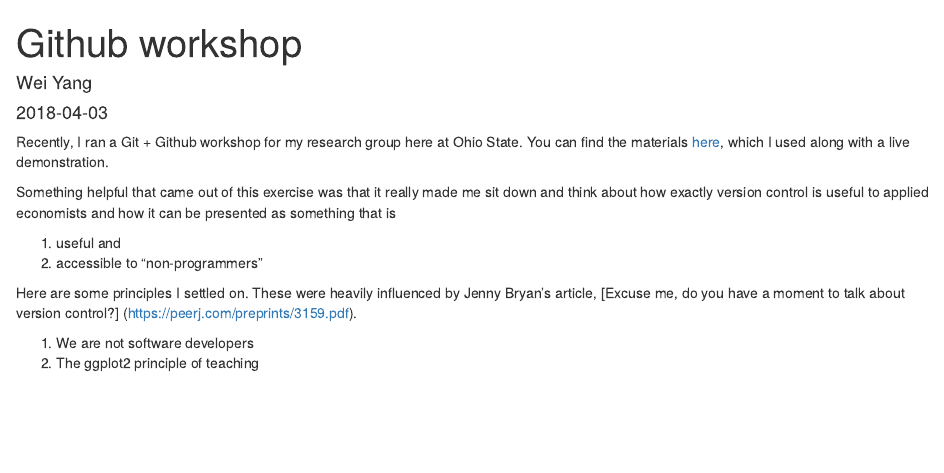
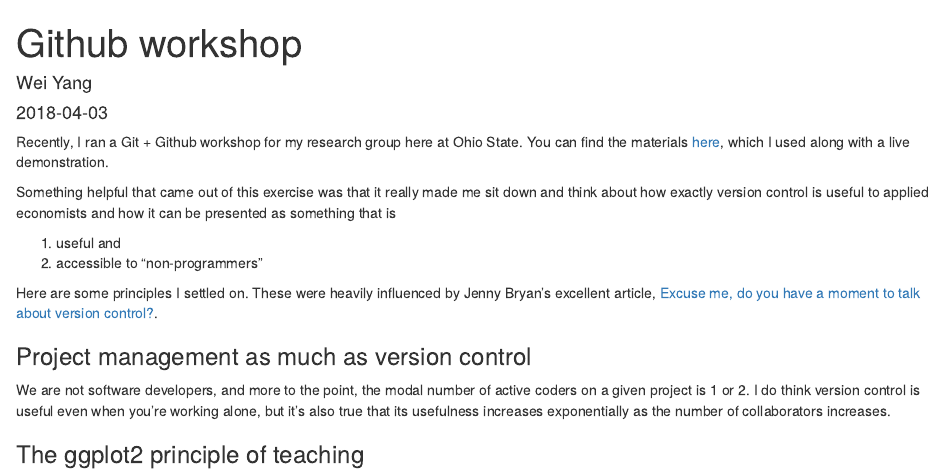
Before and after one commit to weiyangtham/wytham, an R Markdown document (content/post/2018-04-03-github-workshop.Rmd): the page in a window 1100 px wide, from its top. Rendered offline with R 4.5, knitr and Pandoc, with nearby package versions.

Commit message:
some elaboration

```diff
--- a/content/post/2018-04-03-github-workshop.Rmd
+++ b/content/post/2018-04-03-github-workshop.Rmd
@@ -23,7 +23,10 @@ Something helpful that came out of this exercise was that it really made me sit
 1. useful and
 1. accessible to "non-programmers"
 
-Here are some principles I settled on. These were heavily influenced by Jenny Bryan's article, [Excuse me, do you have a moment to talk about version control?] (https://peerj.com/preprints/3159.pdf).
+Here are some principles I settled on. These were heavily influenced by Jenny Bryan's excellent article, [Excuse me, do you have a moment to talk about version control?](https://peerj.com/preprints/3159.pdf).
 
-1. We are not software developers
-1. The ggplot2 principle of teaching
+### Project management as much as version control
+
+We are not software developers, and more to the point, the modal number of active coders on a given project is 1 or 2. I do think version control is useful even when you're working alone, but it's also true that its usefulness increases exponentially as the number of collaborators increases.
+
+### The ggplot2 principle of teaching
```
